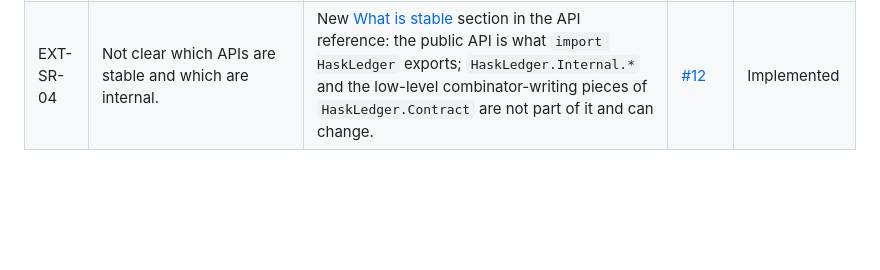
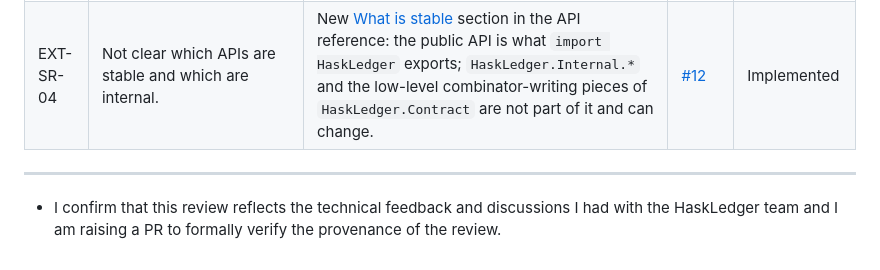
Before and after one commit to KonmaORG/HaskLedger, a Markdown page: milestone5/external-review/suganya-raju-2026-09-25.md, the part around the change. Rendered like a GitHub page; blank space fills up the shorter version.

Commit message:
docs: add reviewer confirmation statement to Suganya Raju review

```diff
--- a/milestone5/external-review/suganya-raju-2026-09-25.md
+++ b/milestone5/external-review/suganya-raju-2026-09-25.md
@@ -45,3 +45,7 @@ This is the record of an external technical review of the finished HaskLedger pr
 | EXT-SR-02 | No visible statement of which GHC, Covenant, c2uplc and Plutus versions are supported. | New [Compatibility](https://github.com/KonmaORG/HaskLedger/blob/main/docs/compatibility.md) page: the exact versions HaskLedger is tested with and where each is set, the platforms, the known upstream issues in Covenant and c2uplc, and what to check when changing versions. Linked from the README and the documentation index. | [#10](https://github.com/KonmaORG/HaskLedger/issues/10) | Implemented |
 | EXT-SR-03 | CI and contributor checks should cover build, tests, benchmark regressions, generated scripts, formatting and supported environments. | Accepted. There is no CI yet, and the README's platform table wrongly listed CI for `x86_64-linux`; that line is corrected. CI is on the roadmap. Until then, contributors check a change with `nix develop`, `cabal build all`, `cabal test all`, `cabal run haskledger-bench` and `cabal run haskledger-examples`, as in [Reviewing HaskLedger](https://github.com/KonmaORG/HaskLedger/blob/main/docs/reviewing.md#setting-up). | [#11](https://github.com/KonmaORG/HaskLedger/issues/11) | Planned (roadmap) |
 | EXT-SR-04 | Not clear which APIs are stable and which are internal. | New [What is stable](https://github.com/KonmaORG/HaskLedger/blob/main/docs/api-reference.md#what-is-stable) section in the API reference: the public API is what `import HaskLedger` exports; `HaskLedger.Internal.*` and the low-level combinator-writing pieces of `HaskLedger.Contract` are not part of it and can change. | [#12](https://github.com/KonmaORG/HaskLedger/issues/12) | Implemented |
+
+---
+
+* I confirm that this review reflects the technical feedback and discussions I had with the HaskLedger team and I am raising a PR to formally verify the provenance of the review.
```
